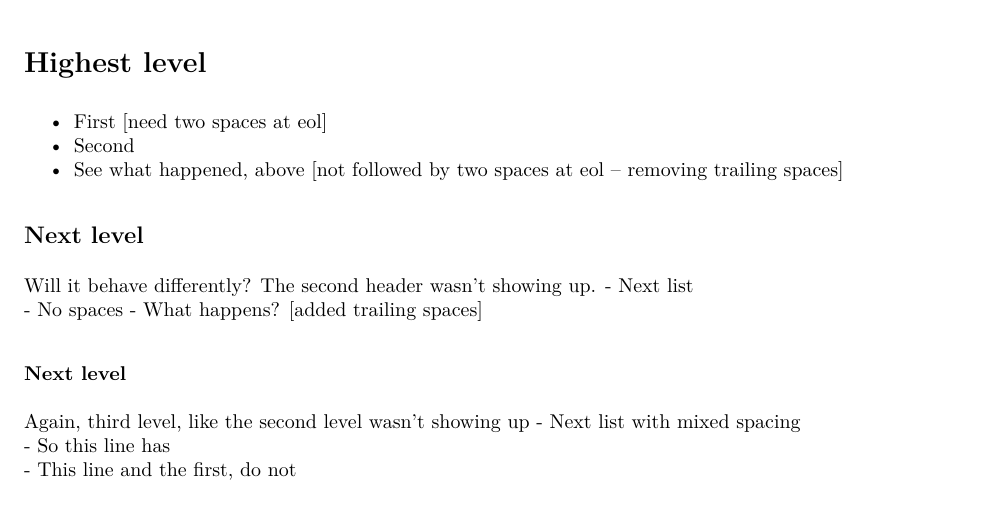
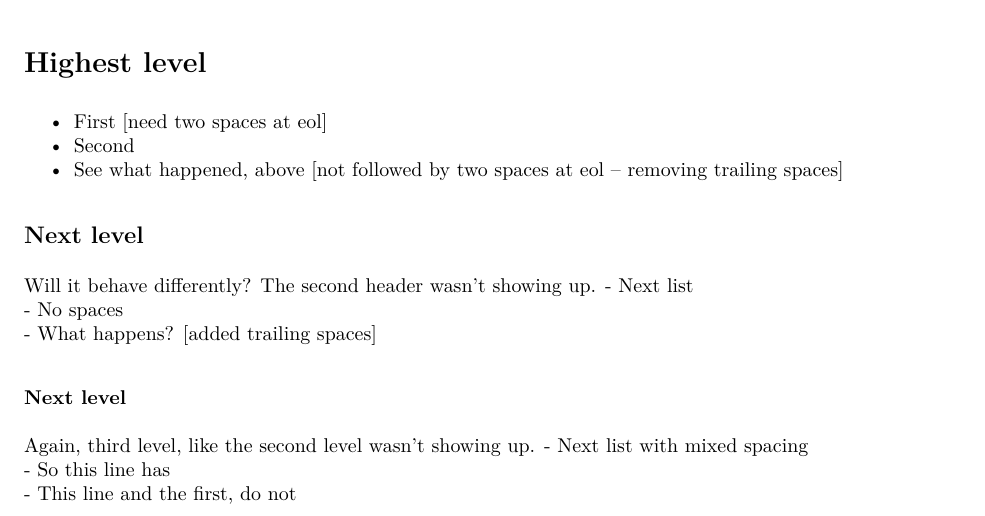
Before and after one commit to noneatarrival/Projects-in-R, an R Markdown document (Test.Rmd): part of page 2 of 2, cut so that both start at the same text. The pictures show the output file Test.pdf that the author committed with the source.

Commit message:
More messing about w/ spaces

```diff
--- a/Test.Rmd
+++ b/Test.Rmd
@@ -39,7 +39,7 @@ Will it behave differently? The second header wasn't showing up.
 - What happens?  [added trailing spaces]
 
 ### Next level
-Again, third level, like the second level wasn't showing up
+Again, third level, like the second level wasn't showing up.
 - Next list with mixed spacing
 - So this line has
 - This line and the first, do not
```
Also changed, not shown: Test.pdf.
